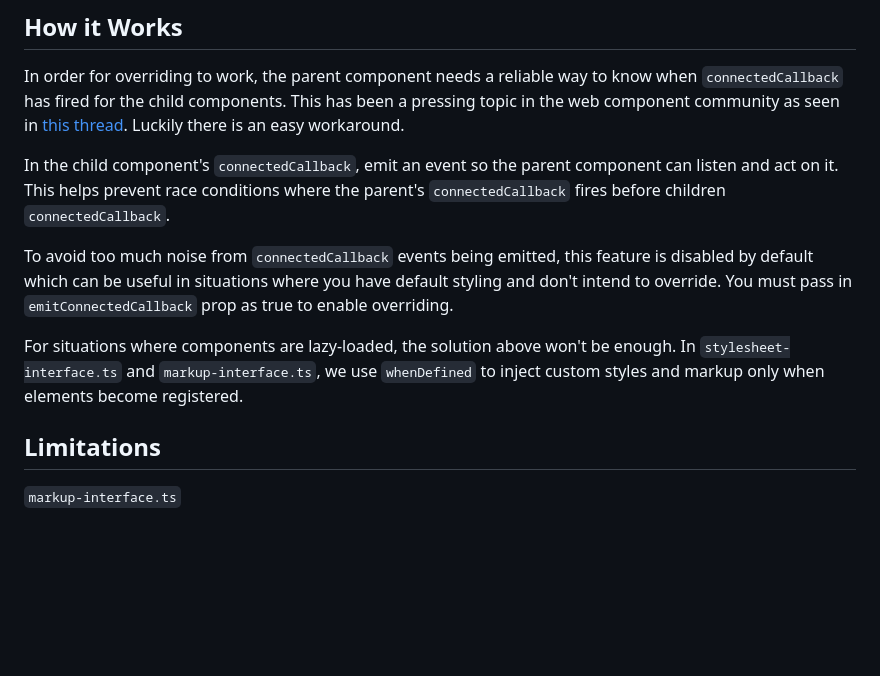
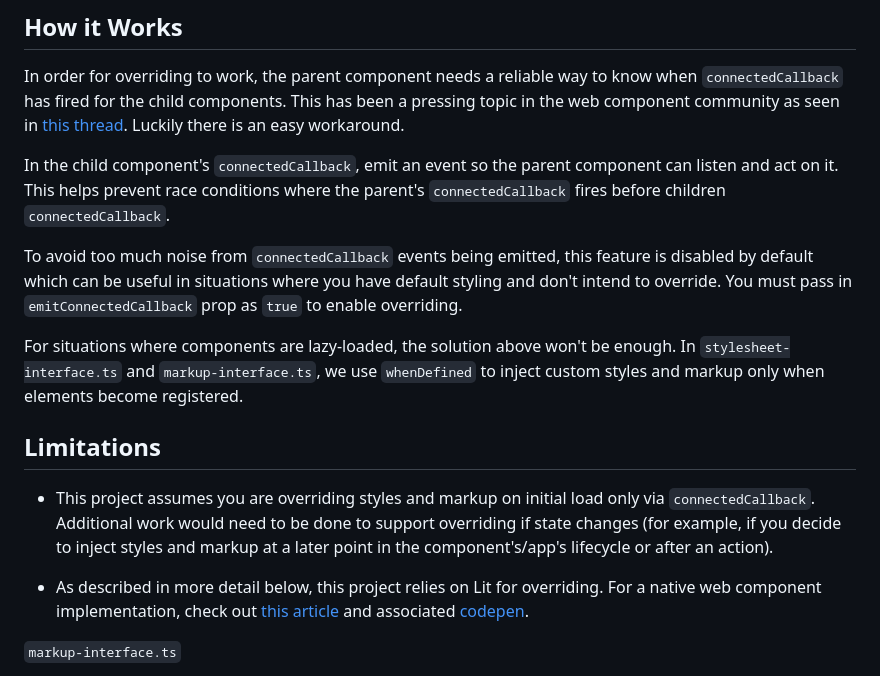
Before and after one commit to waldronmatt/lit-override, a Markdown page: README.md, the part around the change printed below. GitHub-like rendering; blank space fills up the shorter version.

```diff
--- a/README.md
+++ b/README.md
@@ -69,11 +72,15 @@ In order for overriding to work, the parent component needs a reliable way to kn
 
 In the child component's `connectedCallback`, emit an event so the parent component can listen and act on it. This helps prevent race conditions where the parent's `connectedCallback` fires before children `connectedCallback`.
 
-To avoid too much noise from `connectedCallback` events being emitted, this feature is disabled by default which can be useful in situations where you have default styling and don't intend to override. You must pass in `emitConnectedCallback` prop as true to enable overriding.
+To avoid too much noise from `connectedCallback` events being emitted, this feature is disabled by default which can be useful in situations where you have default styling and don't intend to override. You must pass in `emitConnectedCallback` prop as `true` to enable overriding.
 
 For situations where components are lazy-loaded, the solution above won't be enough. In `stylesheet-interface.ts` and `markup-interface.ts`, we use `whenDefined` to inject custom styles and markup only when elements become registered.
 
 ## Limitations
+
+- This project assumes you are overriding styles and markup on initial load only via `connectedCallback`. Additional work would need to be done to support overriding if state changes (for example, if you decide to inject styles and markup at a later point in the component's/app's lifecycle or after an action).
+
+- As described in more detail below, this project relies on Lit for overriding. For a native web component implementation, check out [this article](https://css-tricks.com/encapsulating-style-and-structure-with-shadow-dom/#aa-the-best-of-both-worlds) and associated [codepen](https://codepen.io/calebdwilliams/pen/rROadR).
 
 `markup-interface.ts`
 
```
Also changed, not shown: other parts of README.md (+13 -10 lines).
